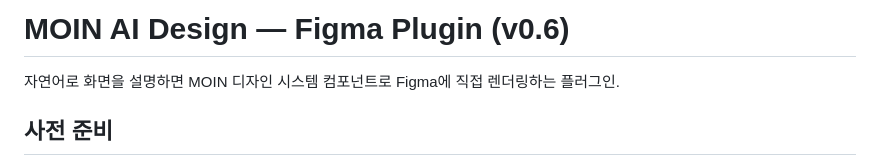
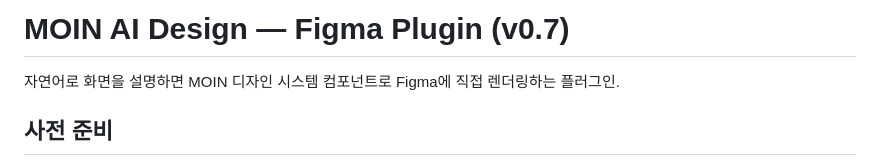
Before and after one commit to JeonEunjung/mds-figma-ai-design, a Markdown page: README.md, the part around the change. Rendered like a GitHub page.

Commit message:
docs: README 버전 v0.7로 업데이트
Co-Authored-By: Claude Opus 4.6 (1M context) <noreply@anthropic.com>

```diff
--- a/README.md
+++ b/README.md
@@ -1,4 +1,4 @@
-# MOIN AI Design — Figma Plugin (v0.6)
+# MOIN AI Design — Figma Plugin (v0.7)
 
 자연어로 화면을 설명하면 MOIN 디자인 시스템 컴포넌트로 Figma에 직접 렌더링하는 플러그인.
 
```
